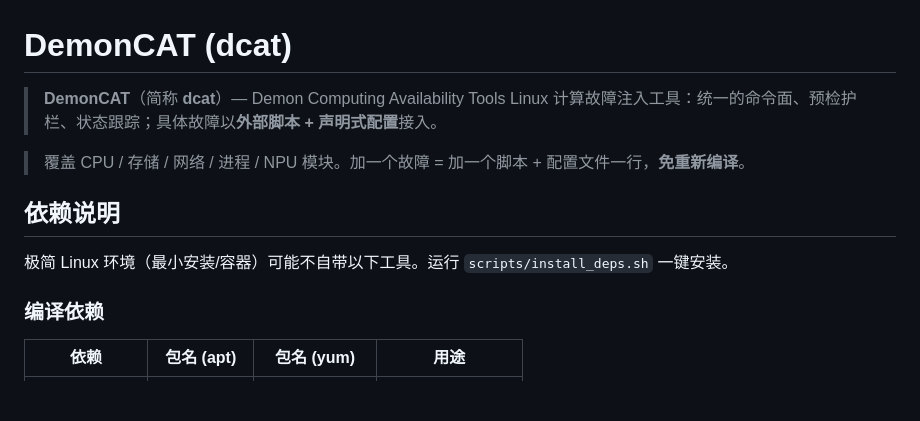
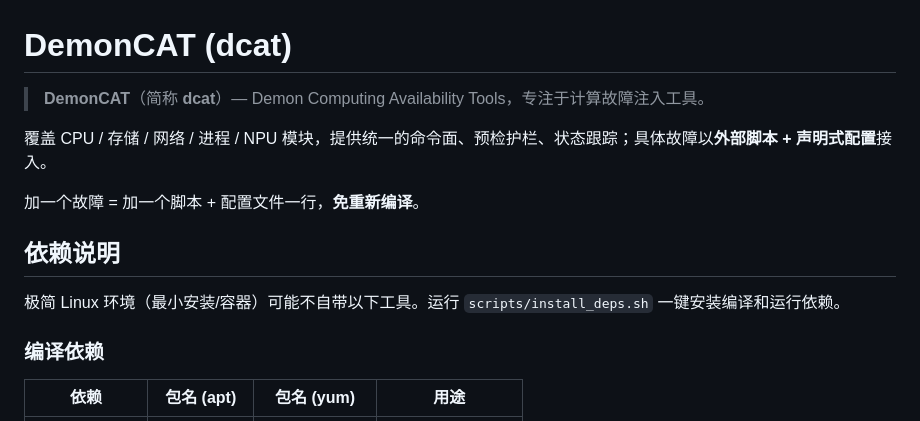
Before and after one commit to Computing-Availability-Tools/DemonCAT, a Markdown page: README.md, the part around the change. Rendered like a GitHub page; blank space fills up the shorter version.

Commit message:
docs(readme): 精炼项目简介与依赖说明

```diff
--- a/README.md
+++ b/README.md
@@ -1,13 +1,14 @@
 # DemonCAT (dcat)
 
-> **DemonCAT**（简称 **dcat**）— Demon Computing Availability Tools
-> Linux 计算故障注入工具：统一的命令面、预检护栏、状态跟踪；具体故障以**外部脚本 + 声明式配置**接入。
+> **DemonCAT**（简称 **dcat**）— Demon Computing Availability Tools，专注于计算故障注入工具。
 
-> 覆盖 CPU / 存储 / 网络 / 进程 / NPU 模块。加一个故障 = 加一个脚本 + 配置文件一行，**免重新编译**。
+覆盖 CPU / 存储 / 网络 / 进程 / NPU 模块，提供统一的命令面、预检护栏、状态跟踪；具体故障以**外部脚本 + 声明式配置**接入。
+
+加一个故障 = 加一个脚本 + 配置文件一行，**免重新编译**。
 
 ## 依赖说明
 
-极简 Linux 环境（最小安装/容器）可能不自带以下工具。运行 `scripts/install_deps.sh` 一键安装。
+极简 Linux 环境（最小安装/容器）可能不自带以下工具。运行 `scripts/install_deps.sh` 一键安装编译和运行依赖。
 
 ### 编译依赖
 
```
